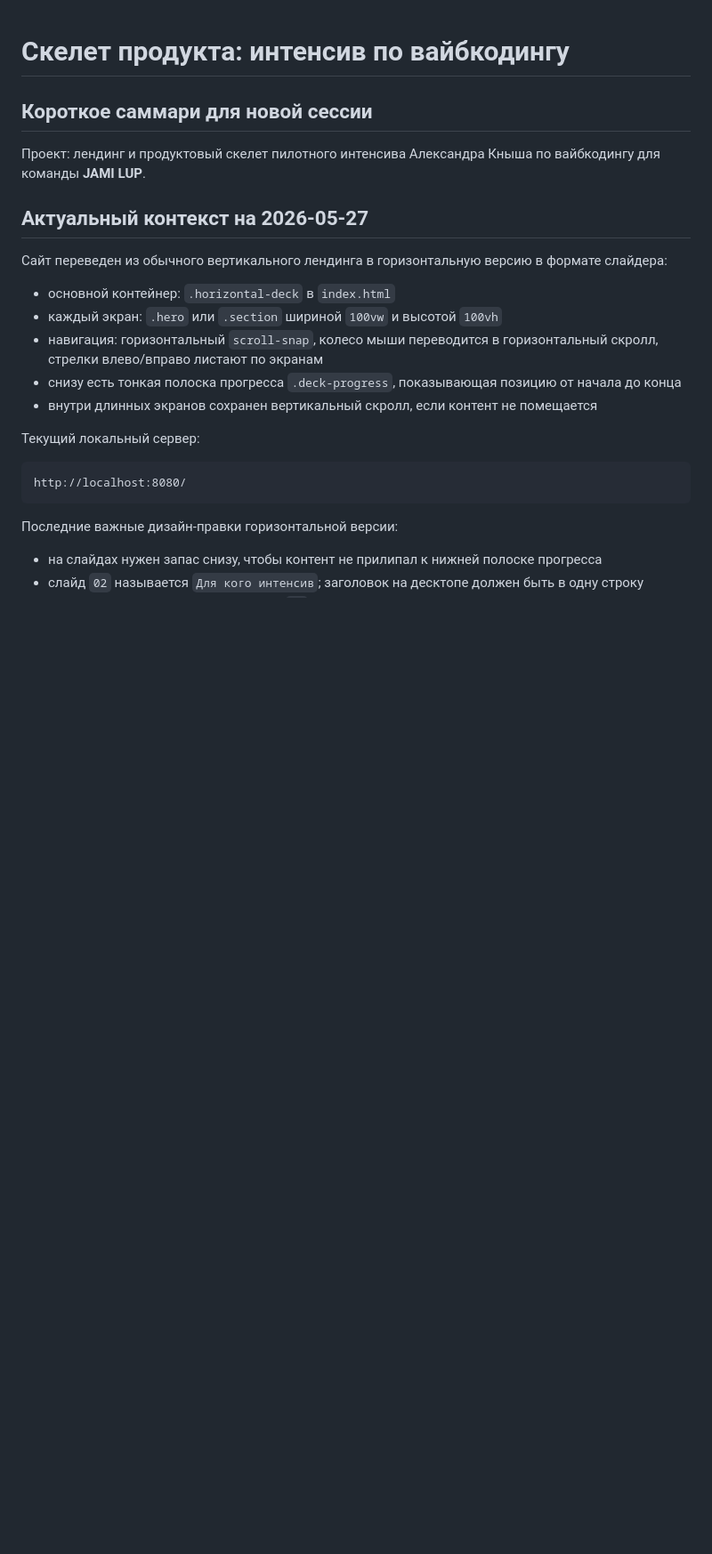
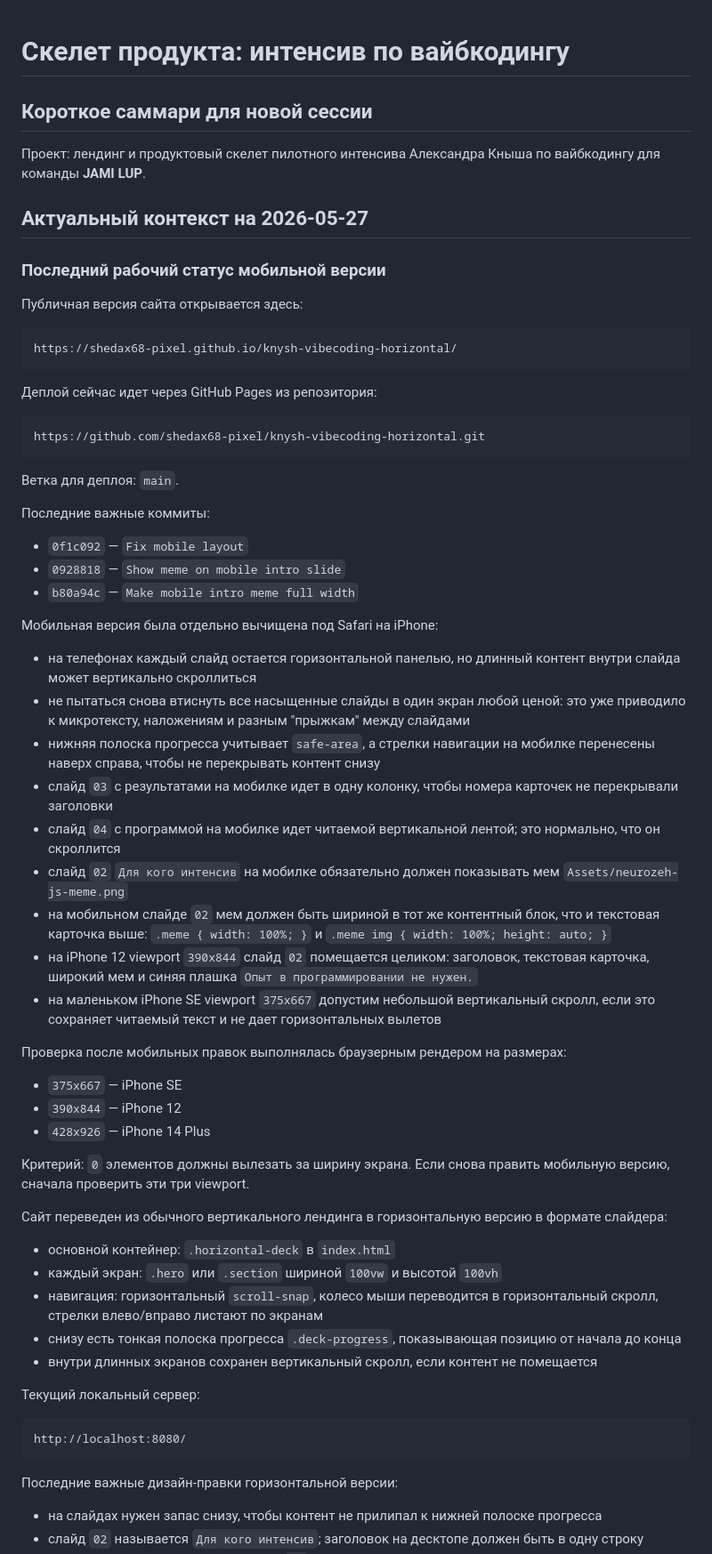
Before and after one commit to shedax68-pixel/knysh-vibecoding-horizontal, a Markdown page: docs/product-skeleton.md, the part around the change. Shown at 89% size. Rendered like a GitHub page; blank space fills up the shorter version.

Commit message:
Document mobile deployment context

````diff
--- a/docs/product-skeleton.md
+++ b/docs/product-skeleton.md
@@ -5,6 +5,48 @@
 Проект: лендинг и продуктовый скелет пилотного интенсива Александра Кныша по вайбкодингу для команды **JAMI LUP**.
 
 ## Актуальный контекст на 2026-05-27
+
+### Последний рабочий статус мобильной версии
+
+Публичная версия сайта открывается здесь:
+
+```text
+https://shedax68-pixel.github.io/knysh-vibecoding-horizontal/
+```
+
+Деплой сейчас идет через GitHub Pages из репозитория:
+
+```text
+https://github.com/shedax68-pixel/knysh-vibecoding-horizontal.git
+```
+
+Ветка для деплоя: `main`.
+
+Последние важные коммиты:
+
+- `0f1c092` — `Fix mobile layout`
+- `0928818` — `Show meme on mobile intro slide`
+- `b80a94c` — `Make mobile intro meme full width`
+
+Мобильная версия была отдельно вычищена под Safari на iPhone:
+
+- на телефонах каждый слайд остается горизонтальной панелью, но длинный контент внутри слайда может вертикально скроллиться
+- не пытаться снова втиснуть все насыщенные слайды в один экран любой ценой: это уже приводило к микротексту, наложениям и разным "прыжкам" между слайдами
+- нижняя полоска прогресса учитывает `safe-area`, а стрелки навигации на мобилке перенесены наверх справа, чтобы не перекрывать контент снизу
+- слайд `03` с результатами на мобилке идет в одну колонку, чтобы номера карточек не перекрывали заголовки
+- слайд `04` с программой на мобилке идет читаемой вертикальной лентой; это нормально, что он скроллится
+- слайд `02` `Для кого интенсив` на мобилке обязательно должен показывать мем `Assets/neurozeh-js-meme.png`
+- на мобильном слайде `02` мем должен быть шириной в тот же контентный блок, что и текстовая карточка выше: `.meme { width: 100%; }` и `.meme img { width: 100%; height: auto; }`
+- на iPhone 12 viewport `390x844` слайд `02` помещается целиком: заголовок, текстовая карточка, широкий мем и синяя плашка `Опыт в программировании не нужен.`
+- на маленьком iPhone SE viewport `375x667` допустим небольшой вертикальный скролл, если это сохраняет читаемый текст и не дает горизонтальных вылетов
+
+Проверка после мобильных правок выполнялась браузерным рендером на размерах:
+
+- `375x667` — iPhone SE
+- `390x844` — iPhone 12
+- `428x926` — iPhone 14 Plus
+
+Критерий: `0` элементов должны вылезать за ширину экрана. Если снова править мобильную версию, сначала проверить эти три viewport.
 
 Сайт переведен из обычного вертикального лендинга в горизонтальную версию в формате слайдера:
 
````
